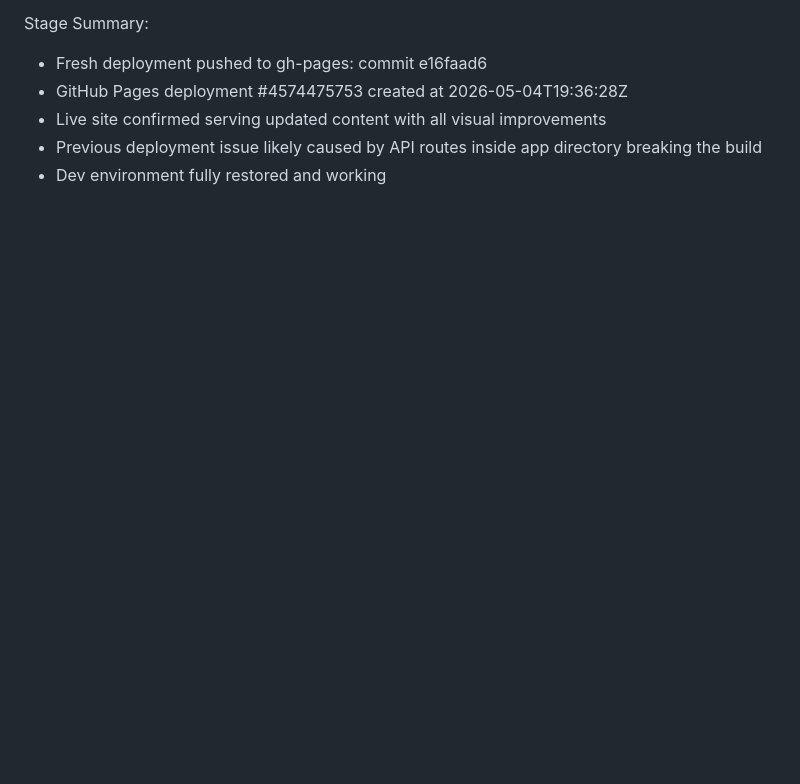
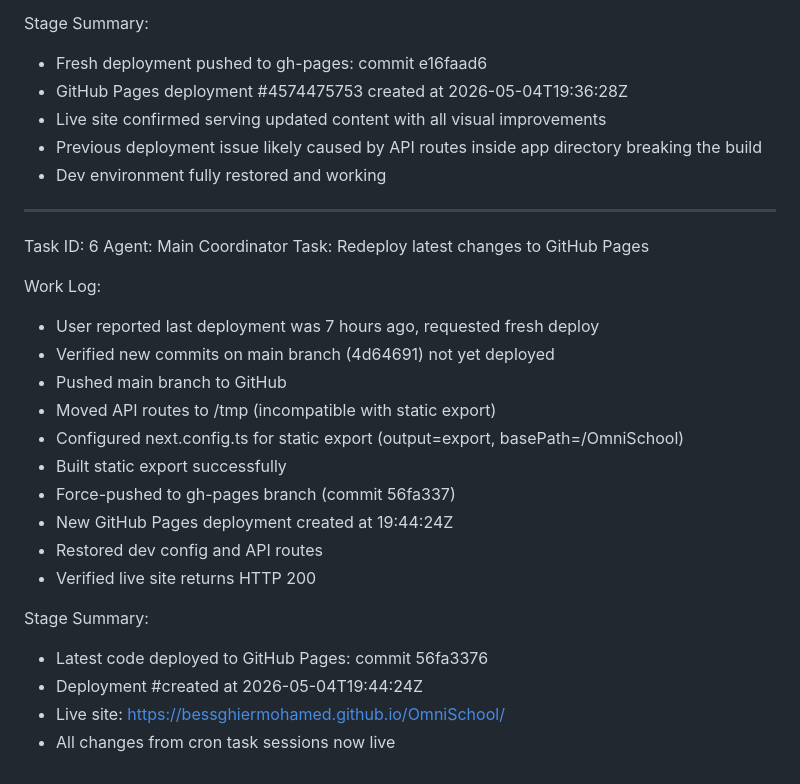
Before and after one commit to bessghiermohamed/BesseghierMohamed, a Markdown page: worklog.md, the part around the change. Drawn GitHub-style; blank space fills up the shorter version.

Commit message:
a76add0d-dfed-4da1-b185-29812af6cf92

```diff
--- a/worklog.md
+++ b/worklog.md
@@ -178,3 +178,26 @@ Stage Summary:
 - Live site confirmed serving updated content with all visual improvements
 - Previous deployment issue likely caused by API routes inside app directory breaking the build
 - Dev environment fully restored and working
+
+---
+Task ID: 6
+Agent: Main Coordinator
+Task: Redeploy latest changes to GitHub Pages
+
+Work Log:
+- User reported last deployment was 7 hours ago, requested fresh deploy
+- Verified new commits on main branch (4d64691) not yet deployed
+- Pushed main branch to GitHub
+- Moved API routes to /tmp (incompatible with static export)
+- Configured next.config.ts for static export (output=export, basePath=/OmniSchool)
+- Built static export successfully
+- Force-pushed to gh-pages branch (commit 56fa337)
+- New GitHub Pages deployment created at 19:44:24Z
+- Restored dev config and API routes
+- Verified live site returns HTTP 200
+
+Stage Summary:
+- Latest code deployed to GitHub Pages: commit 56fa3376
+- Deployment #created at 2026-05-04T19:44:24Z
+- Live site: https://bessghiermohamed.github.io/OmniSchool/
+- All changes from cron task sessions now live
```
